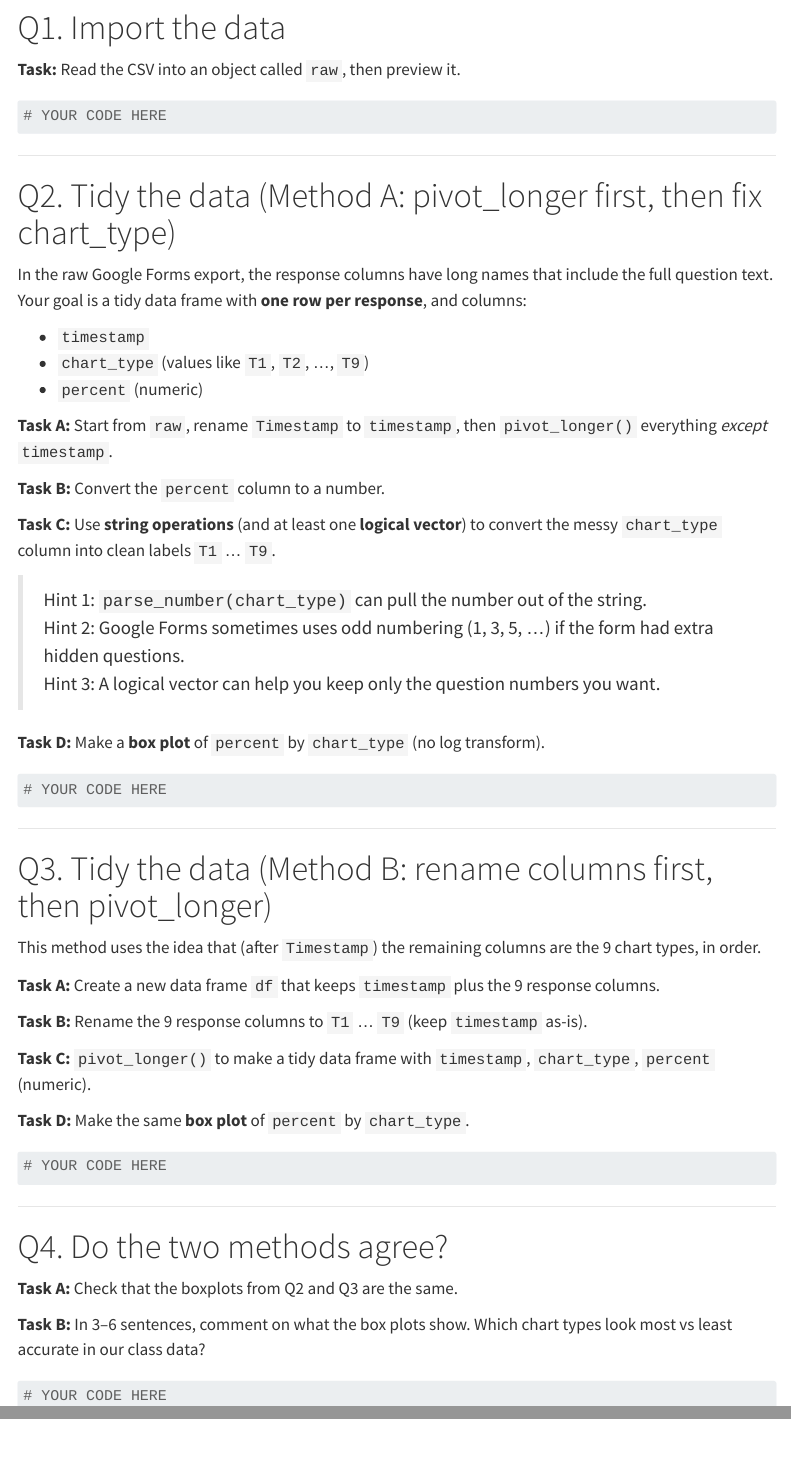
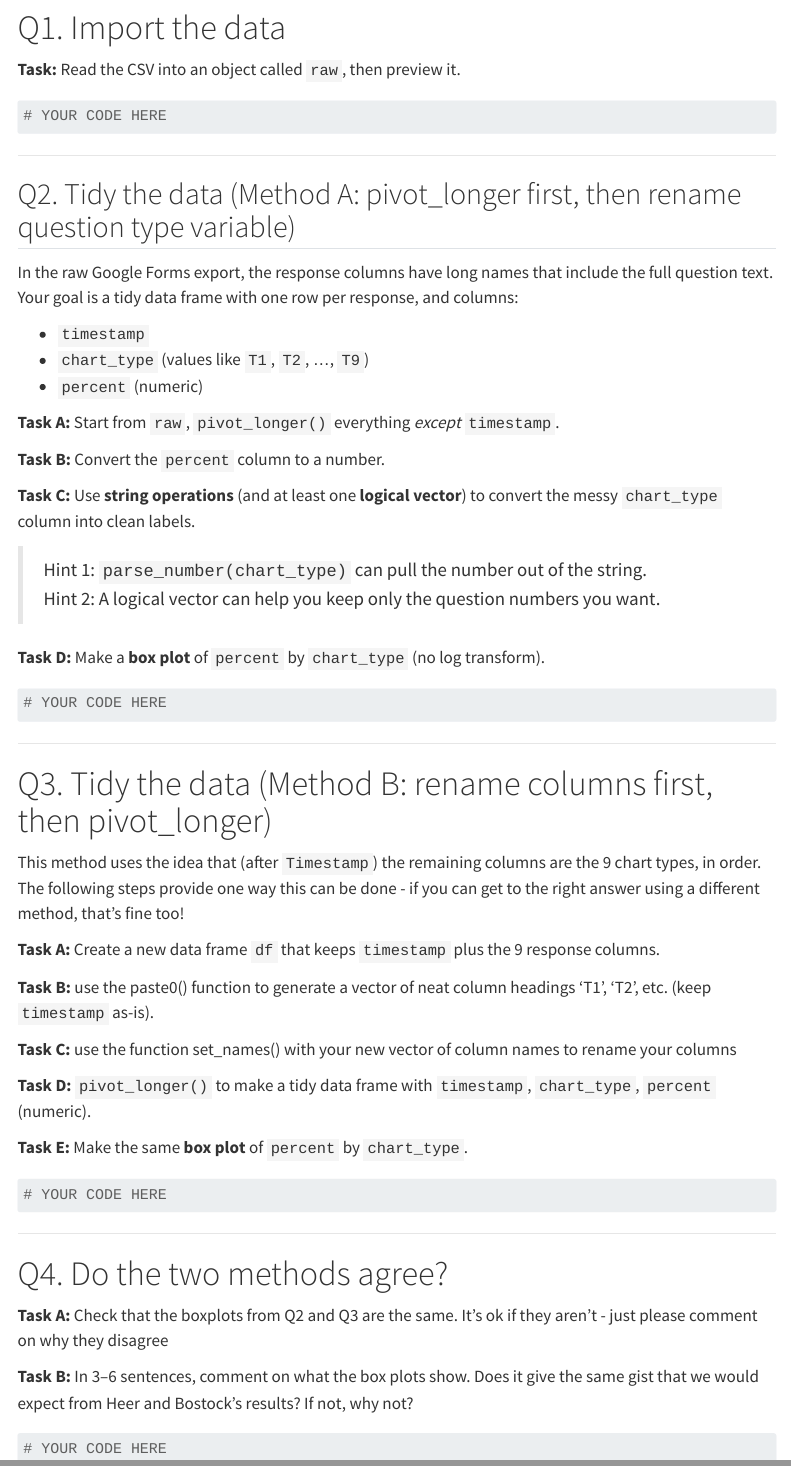
Before and after one commit to hlenkowski/r4ds_c10_to_16, a Quarto document (src/hmk_7_strings_logical_vectors.qmd): the page in a window 1100 px wide, from 620 px down, and a second part further down, joined at a grey line. Rendered offline with R 4.5, knitr and Pandoc in place of Quarto, with nearby package versions; menus at the side of the page are left out.

Commit message:
updating problem set

````diff
--- a/src/hmk_7_strings_logical_vectors.qmd
+++ b/src/hmk_7_strings_logical_vectors.qmd
@@ -45,23 +45,22 @@ csv_path <- "../data/handb_ptest.csv"   # <-- update if needed
 
 ------------------------------------------------------------------------
 
-# Q2. Tidy the data (Method A: pivot_longer first, then fix chart_type)
+## Q2. Tidy the data (Method A: pivot_longer first, then rename question type variable)
 
-In the raw Google Forms export, the response columns have long names that include the full question text. Your goal is a tidy data frame with **one row per response**, and columns:
+In the raw Google Forms export, the response columns have long names that include the full question text. Your goal is a tidy data frame with one row per response, and columns:
 
 -   `timestamp`
 -   `chart_type` (values like `T1`, `T2`, ..., `T9`)
 -   `percent` (numeric)
 
-**Task A:** Start from `raw`, rename `Timestamp` to `timestamp`, then `pivot_longer()` everything *except* `timestamp`.
+**Task A:** Start from `raw`, `pivot_longer()` everything *except* `timestamp`.
 
 **Task B:** Convert the `percent` column to a number.
 
-**Task C:** Use **string operations** (and at least one **logical vector**) to convert the messy `chart_type` column into clean labels `T1` ... `T9`.
+**Task C:** Use **string operations** (and at least one **logical vector**) to convert the messy `chart_type` column into clean labels.
 
 > Hint 1: `parse_number(chart_type)` can pull the number out of the string.\
-> Hint 2: Google Forms sometimes uses odd numbering (1, 3, 5, ...) if the form had extra hidden questions.\
-> Hint 3: A logical vector can help you keep only the question numbers you want.
+> Hint 2: A logical vector can help you keep only the question numbers you want.
 
 **Task D:** Make a **box plot** of `percent` by `chart_type` (no log transform).
 
@@ -73,15 +72,17 @@ In the raw Google Forms export, the response columns have long names that includ
 
 # Q3. Tidy the data (Method B: rename columns first, then pivot_longer)
 
-This method uses the idea that (after `Timestamp`) the remaining columns are the 9 chart types, in order.
+This method uses the idea that (after `Timestamp`) the remaining columns are the 9 chart types, in order. The following steps provide one way this can be done - if you can get to the right answer using a different method, that's fine too!
 
 **Task A:** Create a new data frame `df` that keeps `timestamp` plus the 9 response columns.
 
-**Task B:** Rename the 9 response columns to `T1` ... `T9` (keep `timestamp` as-is).
+**Task B:** use the paste0() function to generate a vector of neat column headings 'T1', 'T2', etc. (keep `timestamp` as-is).
 
-**Task C:** `pivot_longer()` to make a tidy data frame with `timestamp`, `chart_type`, `percent` (numeric).
+**Task C:** use the function set_names() with your new vector of column names to rename your columns
 
-**Task D:** Make the same **box plot** of `percent` by `chart_type`.
+**Task D:** `pivot_longer()` to make a tidy data frame with `timestamp`, `chart_type`, `percent` (numeric).
+
+**Task E:** Make the same **box plot** of `percent` by `chart_type`.
 
 ```{r}
 # YOUR CODE HERE
@@ -91,9 +92,9 @@ This method uses the idea that (after `Timestamp`) the remaining columns are the
 
 # Q4. Do the two methods agree?
 
-**Task A:** Check that the boxplots from Q2 and Q3 are the same.
+**Task A:** Check that the boxplots from Q2 and Q3 are the same. It's ok if they aren't - just please comment on why they disagree
 
-**Task B:** In 3–6 sentences, comment on what the box plots show. Which chart types look most vs least accurate in our class data?
+**Task B:** In 3–6 sentences, comment on what the box plots show. Does it give the same gist that we would expect from Heer and Bostock's results? If not, why not?
 
 ```{r}
 # YOUR CODE HERE
````
Also changed, not shown: 1 other file.
